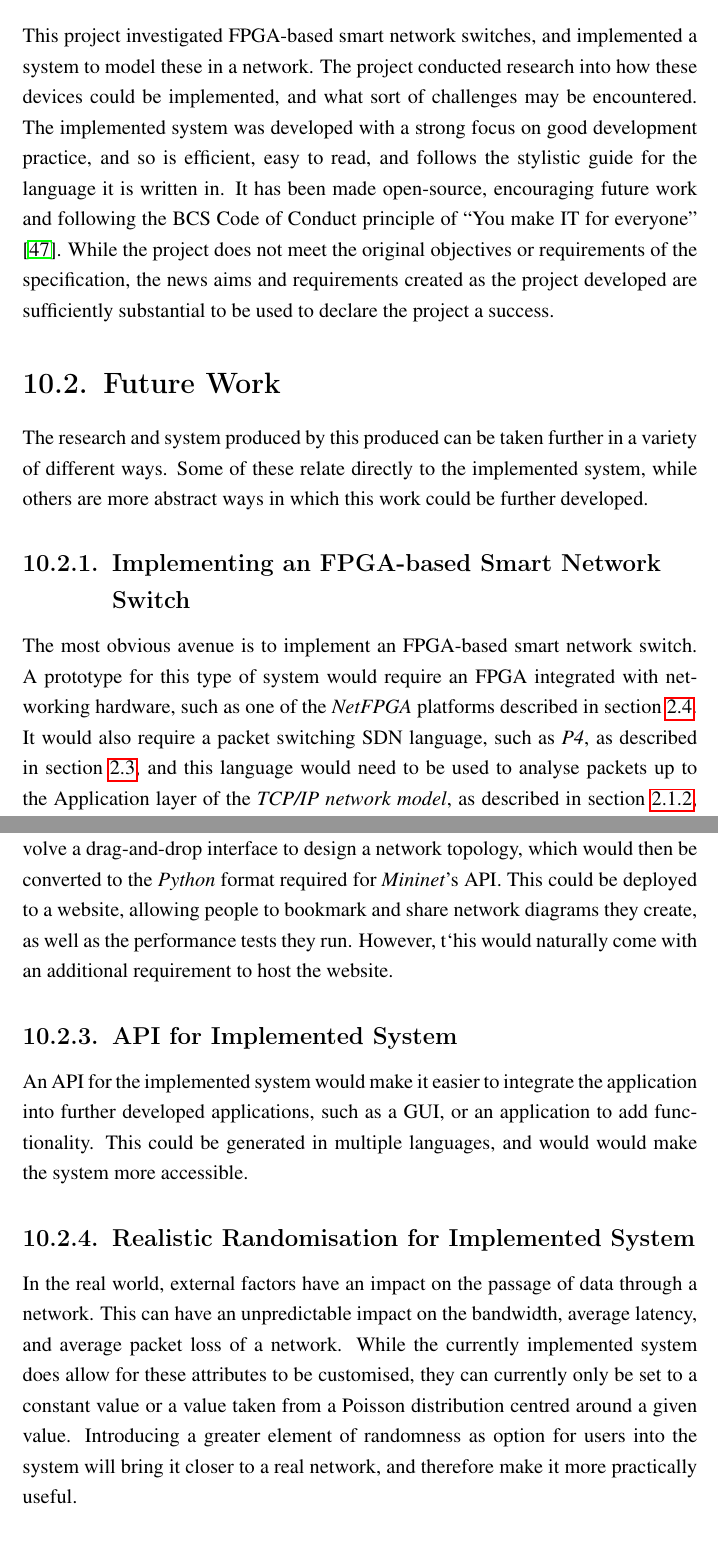
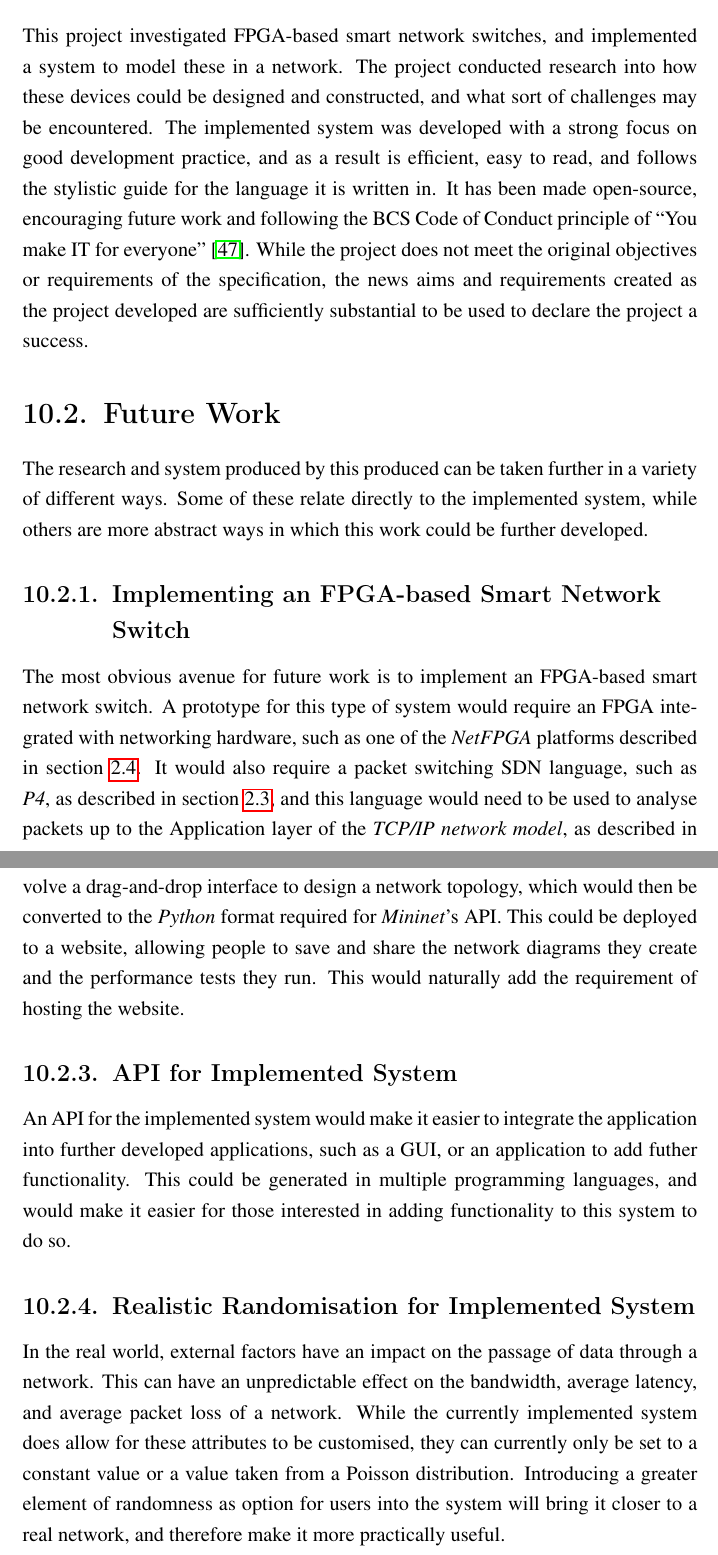
Before and after one commit to bmaximuml/CS351-Reports, a LaTeX thesis (final_report.tex, which reads final_report_content/conclusion/future_work.tex, final_report_content/conclusion/project_summary.tex): two parts of pages 52 and 53 of 72, joined at a grey line, cut so that both start at the same text. Compiled offline with pdfLaTeX.

Commit message:
Review conclusion

```diff
--- a/final_report_content/conclusion/future_work.tex
+++ b/final_report_content/conclusion/future_work.tex
@@ -21,13 +21,13 @@
 The research and system produced by this produced can be taken further in a variety of different ways. Some of these relate directly to the implemented system, while others are more abstract ways in which this work could be further developed.
 
 \subsection{Implementing an FPGA-based Smart Network Switch}
-The most obvious avenue is to implement an FPGA-based smart network switch. A prototype for this type of system would require an FPGA integrated with networking hardware, such as one of the \textit{NetFPGA} platforms described in section \ref{netfpga}. It would also require a packet switching SDN language, such as \textit{P4}, as described in section \ref{p4}, and this language would need to be used to analyse packets up to the Application layer of the \textit{TCP/IP network model}, as described in section \ref{network_models}, and determine whether these packets should be sent to the FPGA for processing, or simply routed through the network as normal. Furthermore, code would need to be written to perform the packet processing on the FPGA.
+The most obvious avenue for future work is to implement an FPGA-based smart network switch. A prototype for this type of system would require an FPGA integrated with networking hardware, such as one of the \textit{NetFPGA} platforms described in section \ref{netfpga}. It would also require a packet switching SDN language, such as \textit{P4}, as described in section \ref{p4}, and this language would need to be used to analyse packets up to the Application layer of the \textit{TCP/IP network model}, as described in section \ref{network_models}, and determine whether these packets should be sent to the FPGA for processing, or simply routed through the network as normal. Furthermore, code would need to be written to perform the packet processing on the FPGA.
 
 \subsection{GUI for Implemented System}
-A GUI could make the implemented system more easy to use, particularly for those without easy access to the environment required to run the system. This could involve a drag-and-drop interface to design a network topology, which would then be converted to the \textit{Python} format required for \textit{Mininet}'s API. This could be deployed to a website, allowing people to bookmark and share network diagrams they create, as well as the performance tests they run. However, t`his would naturally come with an additional requirement to host the website.
+A GUI could make the implemented system more easy to use, particularly for those without easy access to the environment required to run the system. This could involve a drag-and-drop interface to design a network topology, which would then be converted to the \textit{Python} format required for \textit{Mininet}'s API. This could be deployed to a website, allowing people to save and share the network diagrams they create and the performance tests they run. This would naturally add the requirement of hosting the website.
 
 \subsection{API for Implemented System}
-An API for the implemented system would make it easier to integrate the application into further developed applications, such as a GUI, or an application to add functionality. This could be generated in multiple languages, and would would make the system more accessible.
+An API for the implemented system would make it easier to integrate the application into further developed applications, such as a GUI, or an application to add futher functionality. This could be generated in multiple programming languages, and would make it easier for those interested in adding functionality to this system to do so.
 
 \subsection{Realistic Randomisation for Implemented System}
-In the real world, external factors have an impact on the passage of data through a network. This can have an unpredictable impact on the bandwidth, average latency, and average packet loss of a network. While the currently implemented system does allow for these attributes to be customised, they can currently only be set to a constant value or a value taken from a Poisson distribution centred around a given value. Introducing a greater element of randomness as option for users into the system will bring it closer to a real network, and therefore make it more practically useful.
+In the real world, external factors have an impact on the passage of data through a network. This can have an unpredictable effect on the bandwidth, average latency, and average packet loss of a network. While the currently implemented system does allow for these attributes to be customised, they can currently only be set to a constant value or a value taken from a Poisson distribution. Introducing a greater element of randomness as option for users into the system will bring it closer to a real network, and therefore make it more practically useful.
--- a/final_report_content/conclusion/project_summary.tex
+++ b/final_report_content/conclusion/project_summary.tex
@@ -12,7 +12,7 @@
 % Could also link to reqs/timeline?
 
 This project investigated FPGA-based smart network switches, and implemented a system to model these in a network.
-The project conducted research into how these devices could be implemented, and what sort of challenges may be encountered.
-The implemented system was developed with a strong focus on good development practice, and so is efficient, easy to read, and follows the stylistic guide for the language it is written in.
+The project conducted research into how these devices could be designed and constructed, and what sort of challenges may be encountered.
+The implemented system was developed with a strong focus on good development practice, and as a result is efficient, easy to read, and follows the stylistic guide for the language it is written in.
 It has been made open-source, encouraging future work and following the BCS Code of Conduct principle of ``You make IT for everyone'' \cite{bcs_code_of_conduct}.
 While the project does not meet the original objectives or requirements of the specification, the news aims and requirements created as the project developed are sufficiently substantial to be used to declare the project a success.
```
